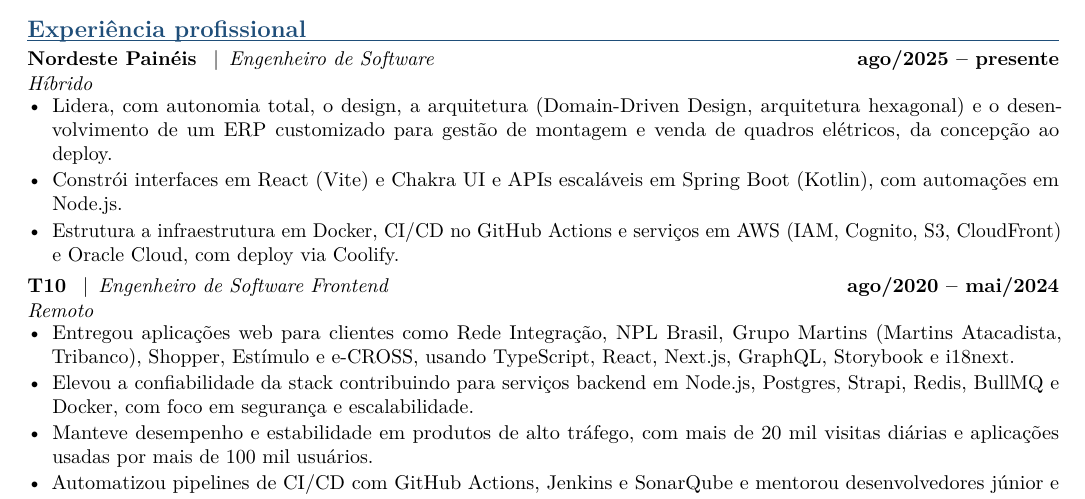
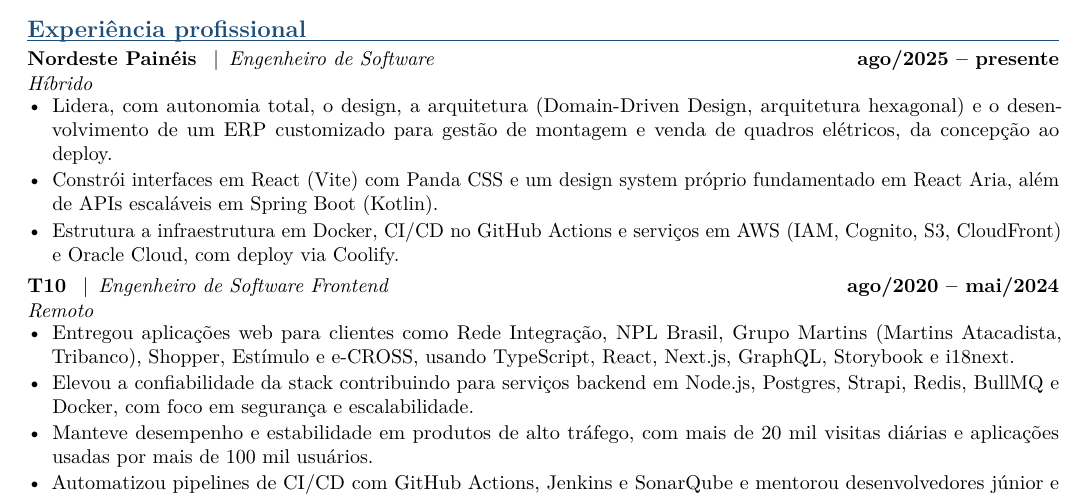
Before and after one commit to youphenrique/curriculum, a LaTeX CV (cv.tex): part of page 1 of 2, cut so that both start at the same text. Compiled offline with pdfLaTeX.

Commit message:
docs: update Nordeste Painéis frontend stack to Panda CSS + React Aria
Reflects the actual UI stack for the project (a custom design system
built on React Aria, styled with Panda CSS) instead of Chakra UI,
which stays listed under skills. Drops the Node.js automation mention
from that bullet.

Co-Authored-By: Claude Sonnet 5 <noreply@anthropic.com>

```diff
--- a/cv.tex
+++ b/cv.tex
@@ -64,7 +64,7 @@
 \cvrole{Nordeste Pain\'eis}{Engenheiro de Software}{ago/2025 -- presente}{H\'ibrido}
 \begin{itemize}
   \item Lidera, com autonomia total, o design, a arquitetura (Domain-Driven Design, arquitetura hexagonal) e o desenvolvimento de um ERP customizado para gest\~ao de montagem e venda de quadros el\'etricos, da concep\c{c}\~ao ao deploy.
-  \item Constr\'oi interfaces em React (Vite) e Chakra UI e APIs escal\'aveis em Spring Boot (Kotlin), com automa\c{c}\~oes em Node.js.
+  \item Constr\'oi interfaces em React (Vite) com Panda CSS e um design system pr\'oprio fundamentado em React Aria, al\'em de APIs escal\'aveis em Spring Boot (Kotlin).
   \item Estrutura a infraestrutura em Docker, CI/CD no GitHub Actions e servi\c{c}os em AWS (IAM, Cognito, S3, CloudFront) e Oracle Cloud, com deploy via Coolify.
 \end{itemize}
 
```
